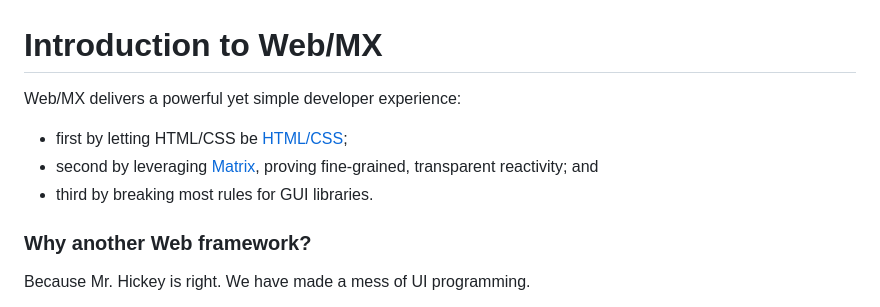
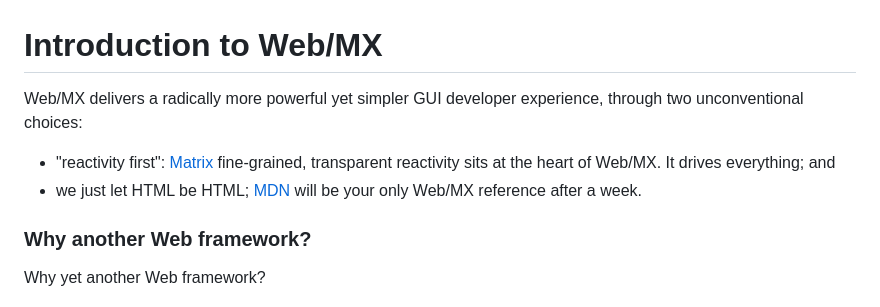
Before and after one commit to kennytilton/web-mx, a Markdown page: doc/intro.md, the part around the change printed below. Drawn GitHub-style.

```diff
--- a/doc/intro.md
+++ b/doc/intro.md
@@ -1,10 +1,9 @@
 # Introduction to Web/MX
 
-Web/MX delivers a powerful yet simple developer experience:
-* first by letting HTML/CSS be [HTML/CSS](https://developer.mozilla.org/en-US/docs/Web/HTML);
-* second by leveraging [Matrix](https://github.com/kennytilton/matrix/blob/main/cljc/matrix/README.md), proving fine-grained, transparent reactivity; and
-* third by breaking most rules for GUI libraries.
+Web/MX delivers a radically more powerful yet simpler GUI developer experience, through two unconventional choices:
+* "reactivity first": [Matrix](https://github.com/kennytilton/matrix/blob/main/cljc/matrix/README.md) fine-grained, transparent reactivity sits at the heart of Web/MX. It drives everything; and
+* we just let HTML be HTML; [MDN](https://developer.mozilla.org/en-US/docs/Web/HTML) will be your only Web/MX reference after a week.
 
 ### Why another Web framework?
-Because Mr. Hickey is right. We have made a mess of UI programming.
+Why yet another Web framework?
 
```
Also changed, not shown: other parts of doc/intro.md (+20 -21 lines).
